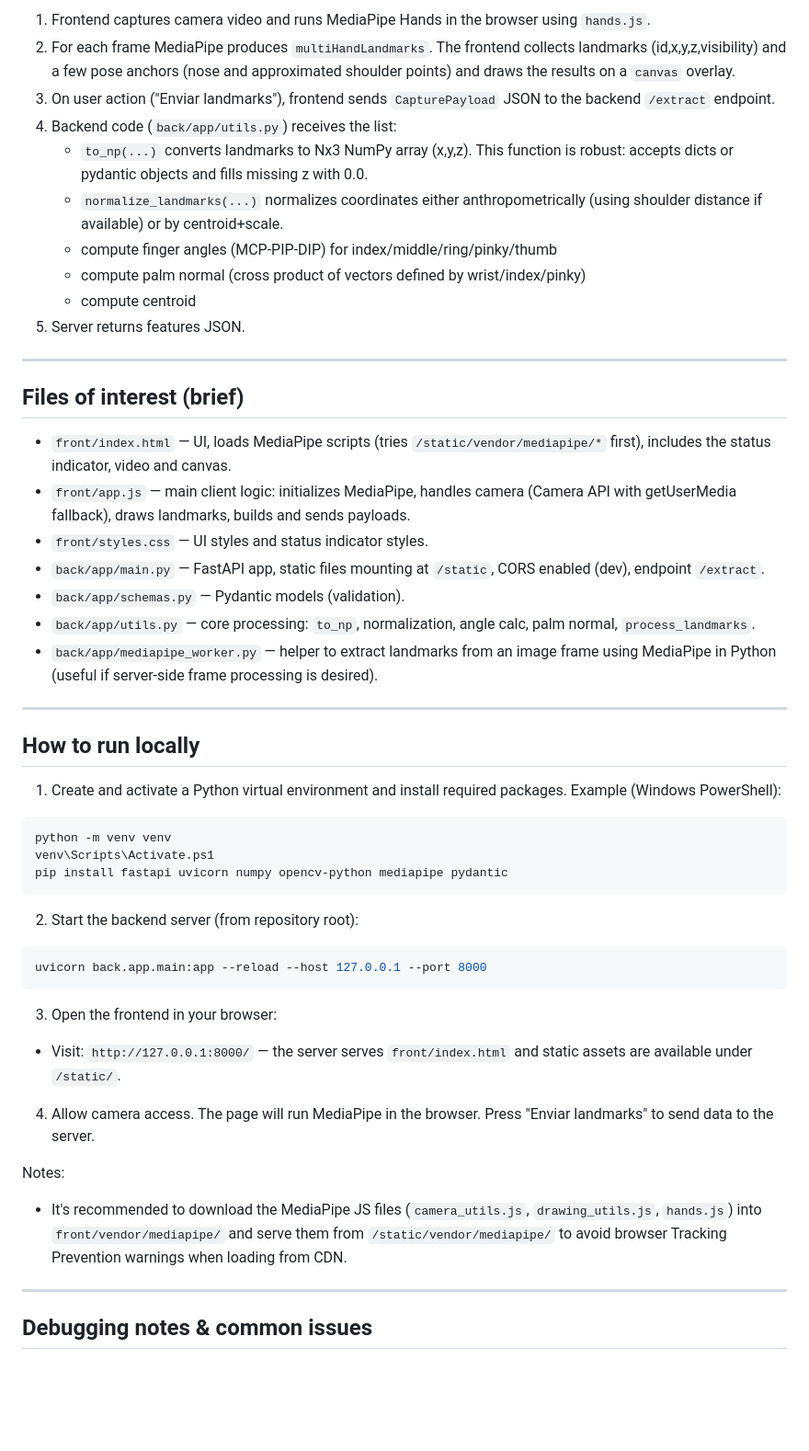
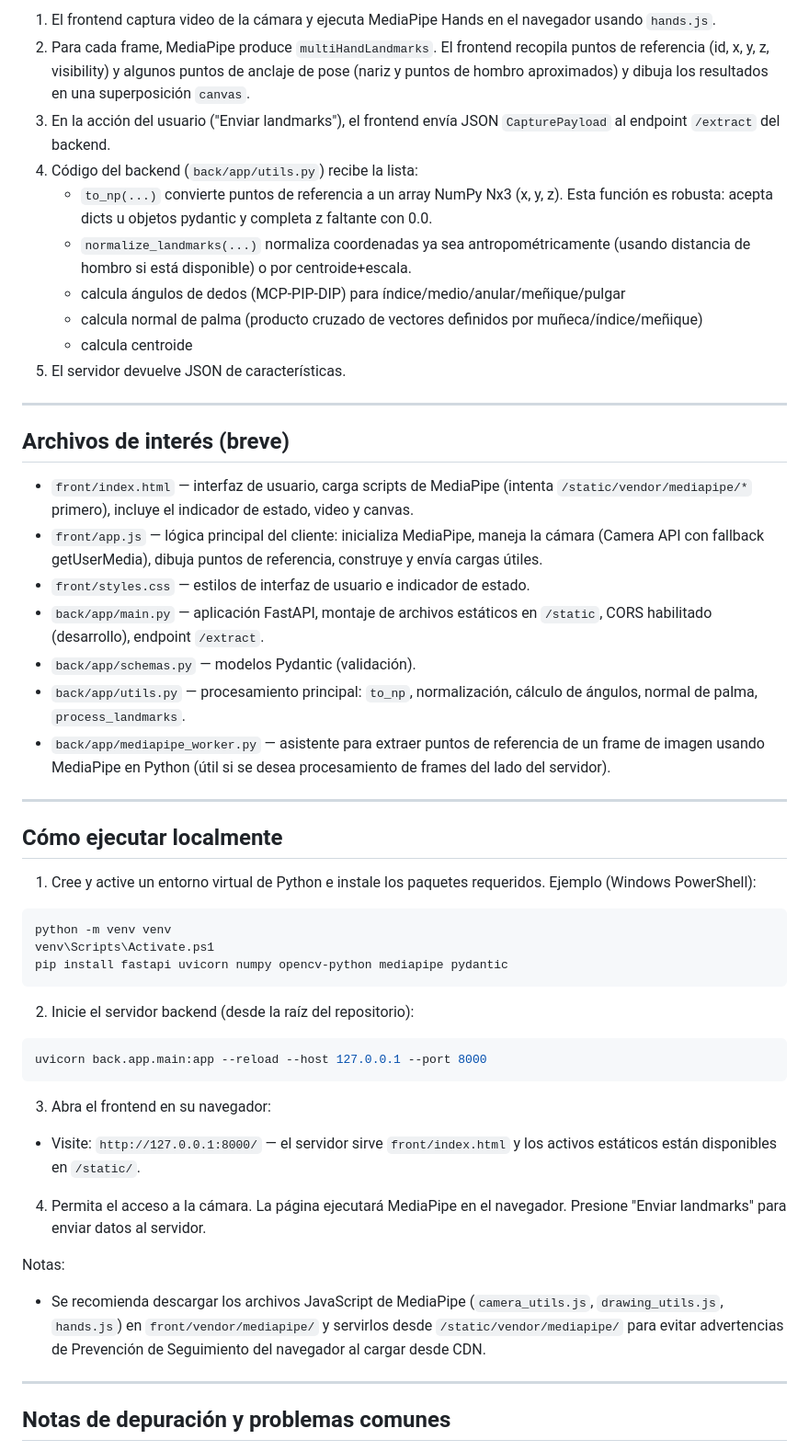
Before and after one commit to MariamGutierrez/modelHands, a Markdown page: docs/API_SPEC.md, the part around the change printed below. Shown: that part at 92% size. GitHub-like rendering; blank space fills up the shorter version.

Commit message:
main/readme tranlation

````diff
--- a/docs/API_SPEC.md
+++ b/docs/API_SPEC.md
@@ -87,32 +87,32 @@ Notes:
 
-1. Frontend captures camera video and runs MediaPipe Hands in the browser using `hands.js`.
-2. For each frame MediaPipe produces `multiHandLandmarks`. The frontend collects landmarks (id,x,y,z,visibility) and a few pose anchors (nose and approximated shoulder points) and draws the results on a `canvas` overlay.
-3. On user action ("Enviar landmarks"), frontend sends `CapturePayload` JSON to the backend `/extract` endpoint.
-4. Backend code (`back/app/utils.py`) receives the list:
-	 - `to_np(...)` converts landmarks to Nx3 NumPy array (x,y,z). This function is robust: accepts dicts or pydantic objects and fills missing z with 0.0.
-	 - `normalize_landmarks(...)` normalizes coordinates either anthropometrically (using shoulder distance if available) or by centroid+scale.
-	 - compute finger angles (MCP-PIP-DIP) for index/middle/ring/pinky/thumb
-	 - compute palm normal (cross product of vectors defined by wrist/index/pinky)
-	 - compute centroid
-5. Server returns features JSON.
+1. El frontend captura video de la cámara y ejecuta MediaPipe Hands en el navegador usando `hands.js`.
+2. Para cada frame, MediaPipe produce `multiHandLandmarks`. El frontend recopila puntos de referencia (id, x, y, z, visibility) y algunos puntos de anclaje de pose (nariz y puntos de hombro aproximados) y dibuja los resultados en una superposición `canvas`.
+3. En la acción del usuario ("Enviar landmarks"), el frontend envía JSON `CapturePayload` al endpoint `/extract` del backend.
+4. Código del backend (`back/app/utils.py`) recibe la lista:
+	 - `to_np(...)` convierte puntos de referencia a un array NumPy Nx3 (x, y, z). Esta función es robusta: acepta dicts u objetos pydantic y completa z faltante con 0.0.
+	 - `normalize_landmarks(...)` normaliza coordenadas ya sea antropométricamente (usando distancia de hombro si está disponible) o por centroide+escala.
+	 - calcula ángulos de dedos (MCP-PIP-DIP) para índice/medio/anular/meñique/pulgar
+	 - calcula normal de palma (producto cruzado de vectores definidos por muñeca/índice/meñique)
+	 - calcula centroide
+5. El servidor devuelve JSON de características.
 
 ---
 
-## Files of interest (brief)
+## Archivos de interés (breve)
 
-- `front/index.html` — UI, loads MediaPipe scripts (tries `/static/vendor/mediapipe/*` first), includes the status indicator, video and canvas.
-- `front/app.js` — main client logic: initializes MediaPipe, handles camera (Camera API with getUserMedia fallback), draws landmarks, builds and sends payloads.
-- `front/styles.css` — UI styles and status indicator styles.
-- `back/app/main.py` — FastAPI app, static files mounting at `/static`, CORS enabled (dev), endpoint `/extract`.
-- `back/app/schemas.py` — Pydantic models (validation).
-- `back/app/utils.py` — core processing: `to_np`, normalization, angle calc, palm normal, `process_landmarks`.
-- `back/app/mediapipe_worker.py` — helper to extract landmarks from an image frame using MediaPipe in Python (useful if server-side frame processing is desired).
+- `front/index.html` — interfaz de usuario, carga scripts de MediaPipe (intenta `/static/vendor/mediapipe/*` primero), incluye el indicador de estado, video y canvas.
+- `front/app.js` — lógica principal del cliente: inicializa MediaPipe, maneja la cámara (Camera API con fallback getUserMedia), dibuja puntos de referencia, construye y envía cargas útiles.
+- `front/styles.css` — estilos de interfaz de usuario e indicador de estado.
+- `back/app/main.py` — aplicación FastAPI, montaje de archivos estáticos en `/static`, CORS habilitado (desarrollo), endpoint `/extract`.
+- `back/app/schemas.py` — modelos Pydantic (validación).
+- `back/app/utils.py` — procesamiento principal: `to_np`, normalización, cálculo de ángulos, normal de palma, `process_landmarks`.
+- `back/app/mediapipe_worker.py` — asistente para extraer puntos de referencia de un frame de imagen usando MediaPipe en Python (útil si se desea procesamiento de frames del lado del servidor).
 
 ---
 
-## How to run locally
+## Cómo ejecutar localmente
 
-1. Create and activate a Python virtual environment and install required packages. Example (Windows PowerShell):
+1. Cree y active un entorno virtual de Python e instale los paquetes requeridos. Ejemplo (Windows PowerShell):
 
 ```powershell
 python -m venv venv
@@ -120,22 +120,22 @@ venv\Scripts\Activate.ps1
 pip install fastapi uvicorn numpy opencv-python mediapipe pydantic
 ```
 
-2. Start the backend server (from repository root):
+2. Inicie el servidor backend (desde la raíz del repositorio):
 
 ```powershell
 uvicorn back.app.main:app --reload --host 127.0.0.1 --port 8000
 ```
 
-3. Open the frontend in your browser:
+3. Abra el frontend en su navegador:
 
-- Visit: `http://127.0.0.1:8000/` — the server serves `front/index.html` and static assets are available under `/static/`.
+- Visite: `http://127.0.0.1:8000/` — el servidor sirve `front/index.html` y los activos estáticos están disponibles en `/static/`.
 
-4. Allow camera access. The page will run MediaPipe in the browser. Press "Enviar landmarks" to send data to the server.
+4. Permita el acceso a la cámara. La página ejecutará MediaPipe en el navegador. Presione "Enviar landmarks" para enviar datos al servidor.
 
-Notes:
-- It's recommended to download the MediaPipe JS files (`camera_utils.js`, `drawing_utils.js`, `hands.js`) into `front/vendor/mediapipe/` and serve them from `/static/vendor/mediapipe/` to avoid browser Tracking Prevention warnings when loading from CDN.
+Notas:
+- Se recomienda descargar los archivos JavaScript de MediaPipe (`camera_utils.js`, `drawing_utils.js`, `hands.js`) en `front/vendor/mediapipe/` y servirlos desde `/static/vendor/mediapipe/` para evitar advertencias de Prevención de Seguimiento del navegador al cargar desde CDN.
 
 ---
 
-## Debugging notes & common issues
+## Notas de depuración y problemas comunes
 
````
Also changed, not shown: other parts of docs/API_SPEC.md (+44 -44 lines).
